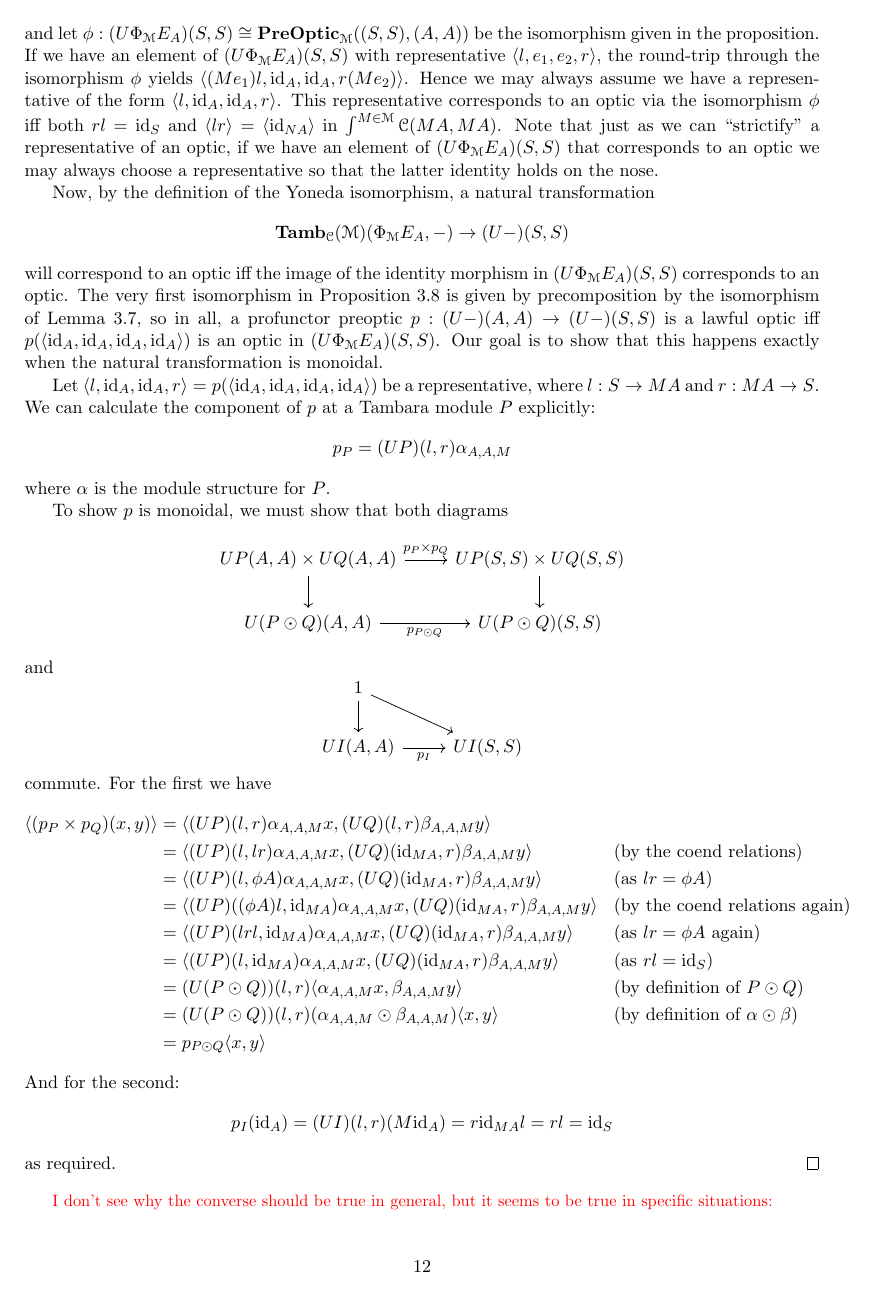
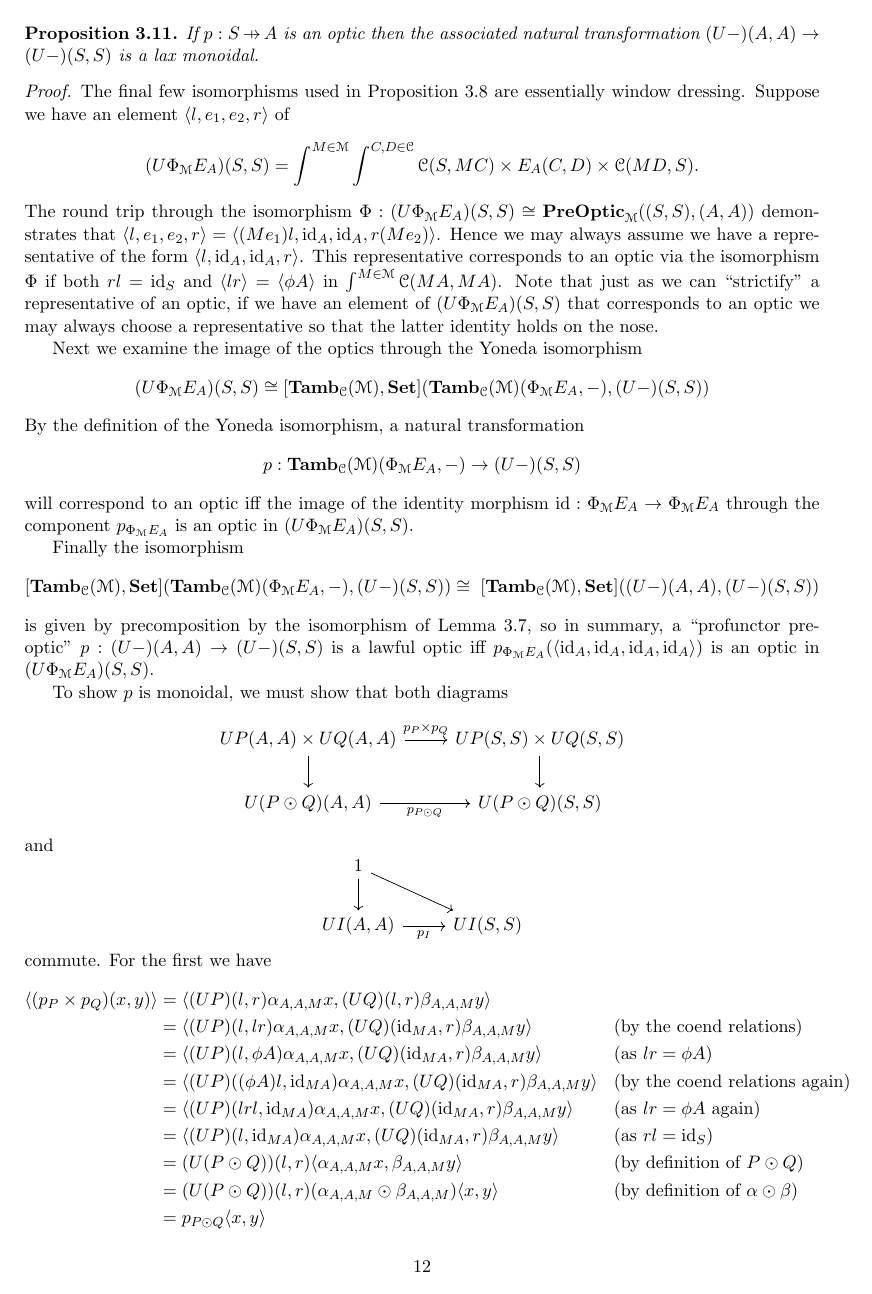
Before and after one commit to mvr/optics, a LaTeX document (paper.tex): page 12 of 15. Compiled offline with pdfLaTeX.

Commit message:
Small edits

```diff
--- a/paper.tex
+++ b/paper.tex
@@ -765,22 +775,19 @@ For an object $X$ in a monoidal category $\C$, a comonoid structure $(X,\Delta,\
 Therefore the functor $\Tamb_\C(\M)(\Pastro_\M E_A, -)$ is canonically lax monoidal, and so the isomorphic functor $(U-)(A,A)$ is also.
 
 \begin{proposition}
-Any optic $p : (U-)(A,A) \to (U-)(S,S)$ is a lax monoidal transformation with respect to Tambara module composition in the domain and the cartesian product in the codomain.
+If $p : S \hto A$ is an optic then the associated natural transformation $(U-)(A,A) \to (U-)(S,S)$ is a lax monoidal.
 \end{proposition}
 \begin{proof}
-The final few isomorphisms used in Proposition \ref{prop-profunctor-optics-are-optics} are essentially window dressing. Suppose we have an element of
+The final few isomorphisms used in Proposition \ref{prop-profunctor-optics-are-optics} are essentially window dressing. Suppose we have an element $\langle l, e_1, e_2, r \rangle$ of
 \begin{align*}
-(U\Pastro_\M E_A)(S,S) = \int^{M \in \M} \int^{C,D \in \C} \C(S, MC) \times E_A(C,D) \times \C(MD,S)
+(U\Pastro_\M E_A)(S,S) = \int^{M \in \M} \int^{C,D \in \C} \C(S, MC) \times E_A(C,D) \times \C(MD,S).
 \end{align*}
-and let $\phi : (U\Pastro_\M E_A)(S,S) \cong \PreOptic_\M((S, S), (A, A))$ be the isomorphism given in the proposition. If we have an element of $(U\Pastro_\M E_A)(S,S)$ with representative $\langle l, e_1, e_2, r \rangle$, the round-trip through the isomorphism $\phi$ yields $\langle (M e_1)l, \id_A, \id_A, r(M e_2)\rangle$. Hence we may always assume we have a representative of the form $\langle l, \id_A, \id_A, r \rangle$. This representative corresponds to an optic via the isomorphism $\phi$ iff both $rl = \id_S$ and $\langle lr\rangle = \langle \id_{NA} \rangle$ in $\int^{M \in \M} \C(M A, M A)$. Note that just as we can ``strictify'' a representative of an optic, if we have an element of $(U\Pastro_\M E_A)(S,S)$ that corresponds to an optic we may always choose a representative so that the latter identity holds on the nose.
+The round trip through the isomorphism $\Phi : (U\Pastro_\M E_A)(S,S) \cong \PreOptic_\M((S, S), (A, A))$ demonstrates that $\langle l, e_1, e_2, r \rangle = \langle (M e_1)l, \id_A, \id_A, r(M e_2)\rangle$. Hence we may always assume we have a representative of the form $\langle l, \id_A, \id_A, r \rangle$. This representative corresponds to an optic via the isomorphism $\Phi$ if both $rl = \id_S$ and $\langle lr\rangle = \langle \phi A \rangle$ in $\int^{M \in \M} \C(M A, M A)$. Note that just as we can ``strictify'' a representative of an optic, if we have an element of $(U\Pastro_\M E_A)(S,S)$ that corresponds to an optic we may always choose a representative so that the latter identity holds on the nose.
 
-Now, by the definition of the Yoneda isomorphism, a natural transformation \[ \Tamb_\C(\M)(\Pastro_\M E_A, -) \to (U-)(S,S) \] will correspond to an optic iff the image of the identity morphism in $(U\Pastro_\M E_A)(S, S)$ corresponds to an optic. The very first isomorphism in Proposition \ref{prop-profunctor-optics-are-optics} is given by precomposition by the isomorphism of Lemma \ref{lemma-rep}, so in all, a profunctor preoptic $p : (U-)(A, A) \to (U-)(S,S)$ is a lawful optic iff $p(\langle \id_A, \id_A, \id_A, \id_A \rangle)$ is an optic in $(U\Pastro_\M E_A)(S, S)$. Our goal is to show that this happens exactly when the natural transformation is monoidal.
+Next we examine the image of the optics through the Yoneda isomorphism \[ (U\Pastro_\M E_A)(S,S) \cong [\Tamb_\C(\M), \Set](\Tamb_\C(\M)(\Pastro_\M E_A, -), (U-)(S,S)) \]
+By the definition of the Yoneda isomorphism, a natural transformation \[ p : \Tamb_\C(\M)(\Pastro_\M E_A, -) \to (U-)(S,S) \] will correspond to an optic iff the image of the identity morphism $\id : \Pastro_\M E_A \to \Pastro_\M E_A$ through the component $p_{\Pastro_\M E_A}$ is an optic in $(U\Pastro_\M E_A)(S, S)$.
 
-Let $\langle l, \id_A, \id_A, r \rangle = p(\langle \id_A, \id_A, \id_A, \id_A \rangle)$ be a representative, where $l : S \to M A$ and $r : M A \to S$. We can calculate the component of $p$ at a Tambara module $P$ explicitly:
-\begin{align*}
-p_P = (UP)(l,r) \alpha_{A,A,M}
-\end{align*}
-where $\alpha$ is the module structure for $P$.
+Finally the isomorphism \[ [\Tamb_\C(\M), \Set](\Tamb_\C(\M)(\Pastro_\M E_A, -), (U-)(S,S)) \cong \; [\Tamb_\C(\M), \Set]((U-)(A,A),(U-)(S,S)) \] is given by precomposition by the isomorphism of Lemma \ref{lemma-rep}, so in summary, a ``profunctor preoptic'' $p : (U-)(A, A) \to (U-)(S,S)$ is a lawful optic iff $p_{\Pastro_\M E_A}(\langle \id_A, \id_A, \id_A, \id_A \rangle)$ is an optic in $(U\Pastro_\M E_A)(S, S)$.
 
 To show $p$ is monoidal, we must show that both diagrams
 \[
```
Also changed, not shown: paper.tex (16 more changed lines).
